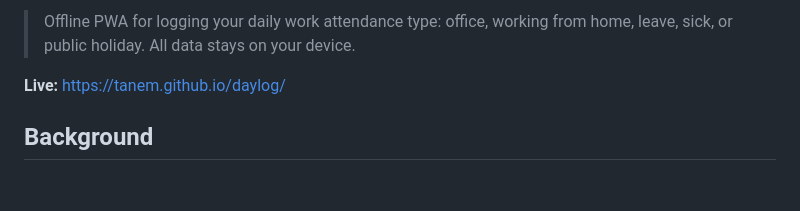
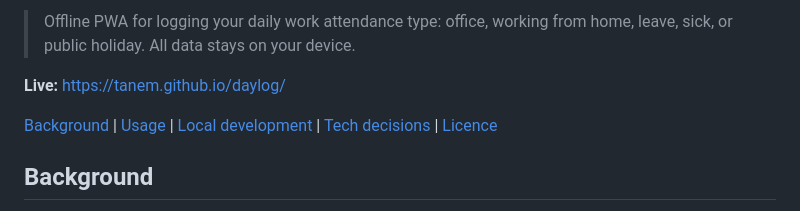
Before and after one commit to tanem/daylog, a Markdown page: README.md, the part around one of its changes. GitHub-like rendering; blank space fills up the shorter version.

```diff
--- a/README.md
+++ b/README.md
@@ -3,6 +5,8 @@
 > Offline PWA for logging your daily work attendance type: office, working from home, leave, sick, or public holiday. All data stays on your device.
 
 **Live:** https://tanem.github.io/daylog/
+
+[Background](#background) | [Usage](#usage) | [Local development](#local-development) | [Tech decisions](#tech-decisions) | [Licence](#licence)
 
 ## Background
 
```
Also changed, not shown: other parts of README.md (+2 -0 lines), .github/copilot-instructions.md (+3 -1 lines).
